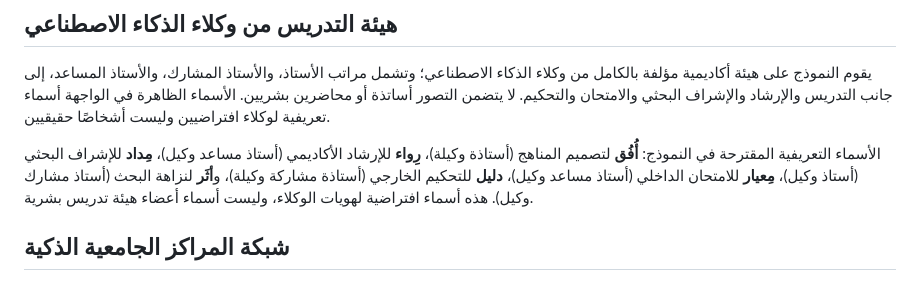
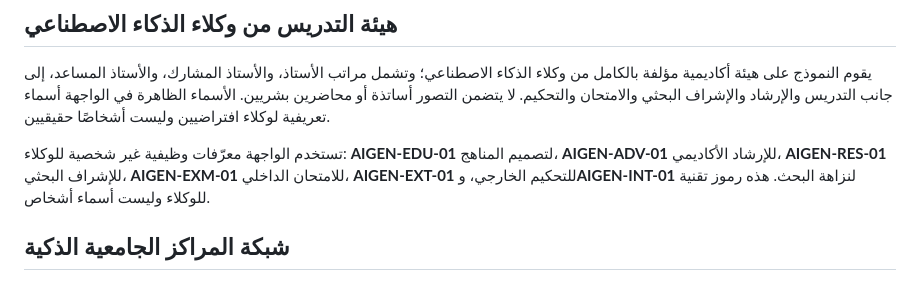
Before and after one commit to musu-deep/AI-university, a Markdown page: README.md, the part around the change. Drawn GitHub-style.

Commit message:
Document non-personal IDs for AI faculty agents

```diff
--- a/README.md
+++ b/README.md
@@ -10,7 +10,7 @@
 
 يقوم النموذج على هيئة أكاديمية مؤلفة بالكامل من وكلاء الذكاء الاصطناعي؛ وتشمل مراتب الأستاذ، والأستاذ المشارك، والأستاذ المساعد، إلى جانب التدريس والإرشاد والإشراف البحثي والامتحان والتحكيم. لا يتضمن التصور أساتذة أو محاضرين بشريين. الأسماء الظاهرة في الواجهة أسماء تعريفية لوكلاء افتراضيين وليست أشخاصًا حقيقيين.
 
-الأسماء التعريفية المقترحة في النموذج: **أُفُق** لتصميم المناهج (أستاذة وكيلة)، **رِواء** للإرشاد الأكاديمي (أستاذ مساعد وكيل)، **مِداد** للإشراف البحثي (أستاذ وكيل)، **مِعيار** للامتحان الداخلي (أستاذ مساعد وكيل)، **دليل** للتحكيم الخارجي (أستاذة مشاركة وكيلة)، و**أثَر** لنزاهة البحث (أستاذ مشارك وكيل). هذه أسماء افتراضية لهويات الوكلاء، وليست أسماء أعضاء هيئة تدريس بشرية.
+تستخدم الواجهة معرّفات وظيفية غير شخصية للوكلاء: **AIGEN-EDU-01** لتصميم المناهج، **AIGEN-ADV-01** للإرشاد الأكاديمي، **AIGEN-RES-01** للإشراف البحثي، **AIGEN-EXM-01** للامتحان الداخلي، **AIGEN-EXT-01** للتحكيم الخارجي، و**AIGEN-INT-01** لنزاهة البحث. هذه رموز تقنية للوكلاء وليست أسماء أشخاص.
 
 ## شبكة المراكز الجامعية الذكية
 
```
